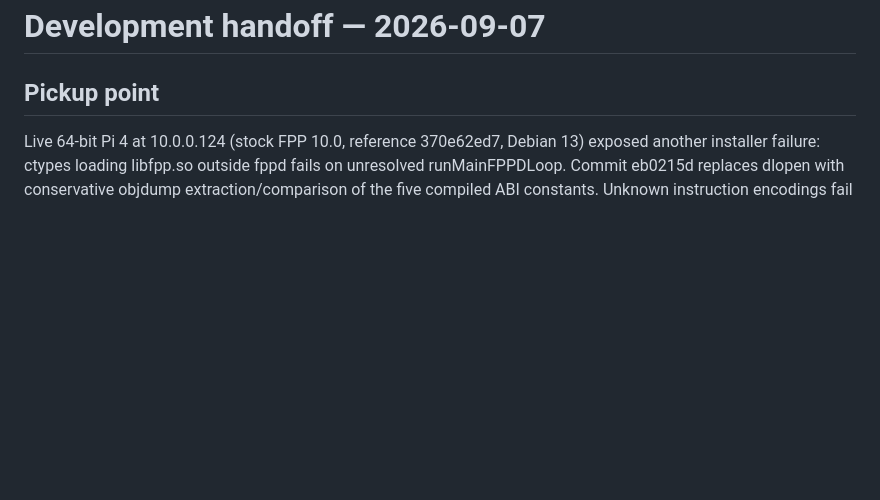
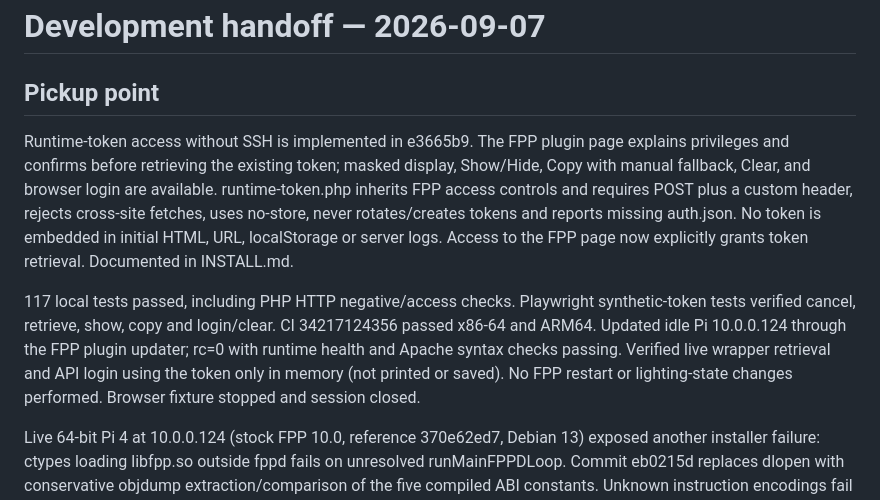
Before and after one commit to stingerman1/FPP_WLED_10.x, a Markdown page: docs/HANDOFF.md, the part around the change. GitHub-like rendering; blank space fills up the shorter version.

Commit message:
Record token access feature and live Pi verification

```diff
--- a/docs/HANDOFF.md
+++ b/docs/HANDOFF.md
@@ -1,6 +1,10 @@
 # Development handoff — 2026-09-07
 
 ## Pickup point
+
+Runtime-token access without SSH is implemented in e3665b9. The FPP plugin page explains privileges and confirms before retrieving the existing token; masked display, Show/Hide, Copy with manual fallback, Clear, and browser login are available. runtime-token.php inherits FPP access controls and requires POST plus a custom header, rejects cross-site fetches, uses no-store, never rotates/creates tokens and reports missing auth.json. No token is embedded in initial HTML, URL, localStorage or server logs. Access to the FPP page now explicitly grants token retrieval. Documented in INSTALL.md.
+
+117 local tests passed, including PHP HTTP negative/access checks. Playwright synthetic-token tests verified cancel, retrieve, show, copy and login/clear. CI 34217124356 passed x86-64 and ARM64. Updated idle Pi 10.0.0.124 through the FPP plugin updater; rc=0 with runtime health and Apache syntax checks passing. Verified live wrapper retrieval and API login using the token only in memory (not printed or saved). No FPP restart or lighting-state changes performed. Browser fixture stopped and session closed.
 
 Live 64-bit Pi 4 at 10.0.0.124 (stock FPP 10.0, reference 370e62ed7, Debian 13) exposed another installer failure: ctypes loading libfpp.so outside fppd fails on unresolved runMainFPPDLoop. Commit eb0215d replaces dlopen with conservative objdump extraction/comparison of the five compiled ABI constants. Unknown instruction encodings fail closed; FPP still performs final load validation. Regression fixture includes unresolved daemon symbols and a trapping constructor to prove nothing is loaded. All 116 local tests and x86-64/ARM64 CI run 34178175680 passed.
 
```
